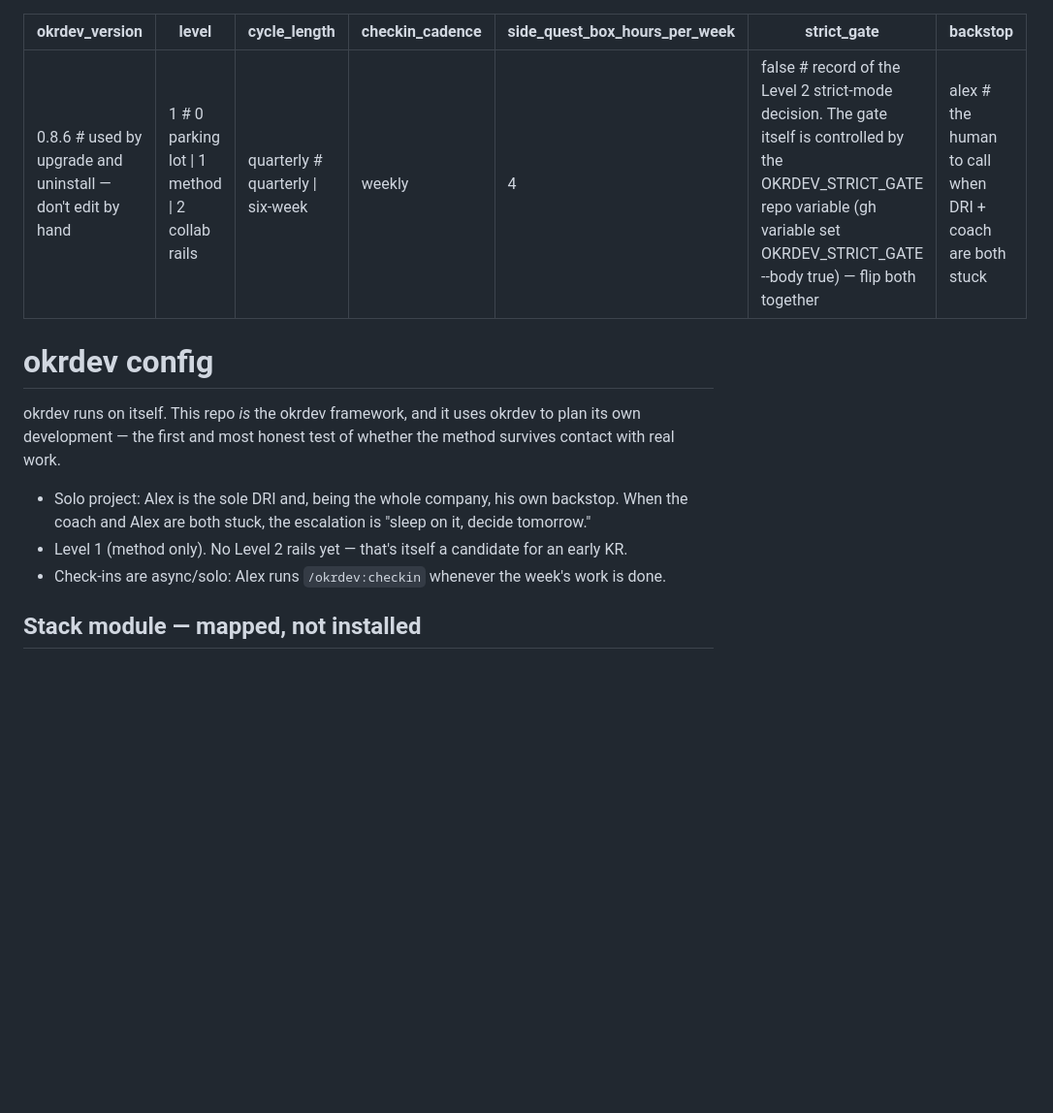
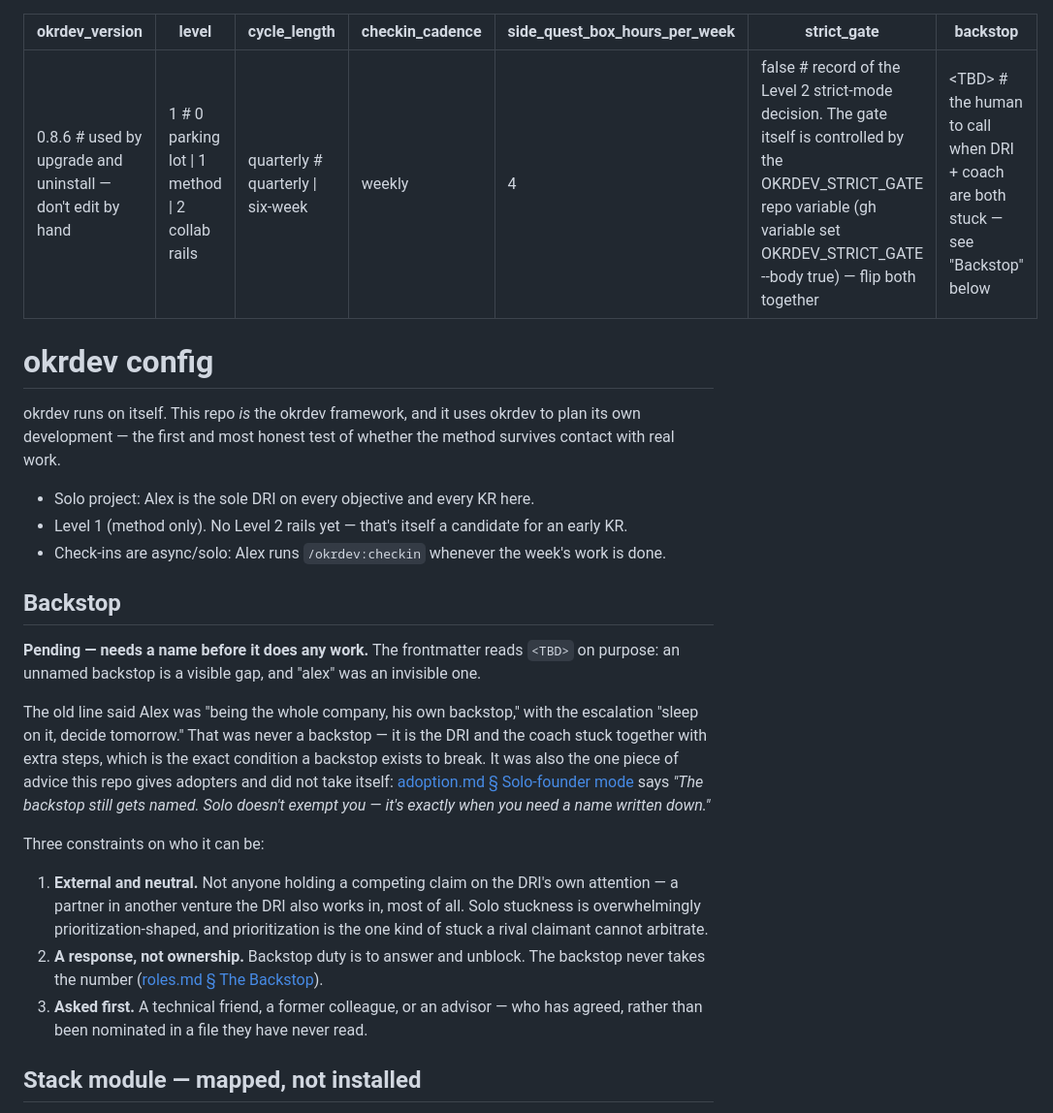
Before and after one commit to backedbydata-co/okrdev, a Markdown page: okrdev/config.md, the part around the change. Shown at 97% size. Drawn GitHub-style; blank space fills up the shorter version.

Commit message:
backstop: name someone who isn't the person who's stuck (#18)
KR: maintenance

```diff
--- a/okrdev/config.md
+++ b/okrdev/config.md
@@ -5,7 +5,7 @@ cycle_length: quarterly       # quarterly | six-week
 checkin_cadence: weekly
 side_quest_box_hours_per_week: 4
 strict_gate: false            # record of the Level 2 strict-mode decision. The gate itself is controlled by the OKRDEV_STRICT_GATE repo variable (gh variable set OKRDEV_STRICT_GATE --body true) — flip both together
-backstop: alex                # the human to call when DRI + coach are both stuck
+backstop: <TBD>               # the human to call when DRI + coach are both stuck — see "Backstop" below
 ---
 
 # okrdev config
@@ -14,10 +14,32 @@ okrdev runs on itself. This repo *is* the okrdev framework, and it uses okrdev t
 development — the first and most honest test of whether the method survives contact with real
 work.
 
-- Solo project: Alex is the sole DRI and, being the whole company, his own backstop. When the
-  coach and Alex are both stuck, the escalation is "sleep on it, decide tomorrow."
+- Solo project: Alex is the sole DRI on every objective and every KR here.
 - Level 1 (method only). No Level 2 rails yet — that's itself a candidate for an early KR.
 - Check-ins are async/solo: Alex runs `/okrdev:checkin` whenever the week's work is done.
+
+## Backstop
+
+**Pending — needs a name before it does any work.** The frontmatter reads `<TBD>` on purpose:
+an unnamed backstop is a visible gap, and "alex" was an invisible one.
+
+The old line said Alex was "being the whole company, his own backstop," with the escalation
+"sleep on it, decide tomorrow." That was never a backstop — it is the DRI and the coach stuck
+together with extra steps, which is the exact condition a backstop exists to break. It was also
+the one piece of advice this repo gives adopters and did not take itself:
+[adoption.md § Solo-founder mode](../docs/adoption.md#solo-founder-mode) says *"The backstop
+still gets named. Solo doesn't exempt you — it's exactly when you need a name written down."*
+
+Three constraints on who it can be:
+
+1. **External and neutral.** Not anyone holding a competing claim on the DRI's own attention —
+   a partner in another venture the DRI also works in, most of all. Solo stuckness is
+   overwhelmingly prioritization-shaped, and prioritization is the one kind of stuck a rival
+   claimant cannot arbitrate.
+2. **A response, not ownership.** Backstop duty is to answer and unblock. The backstop never
+   takes the number ([roles.md § The Backstop](../docs/roles.md#the-backstop)).
+3. **Asked first.** A technical friend, a former colleague, or an advisor — who has agreed,
+   rather than been nominated in a file they have never read.
 
 ## Stack module — mapped, not installed
 
```
